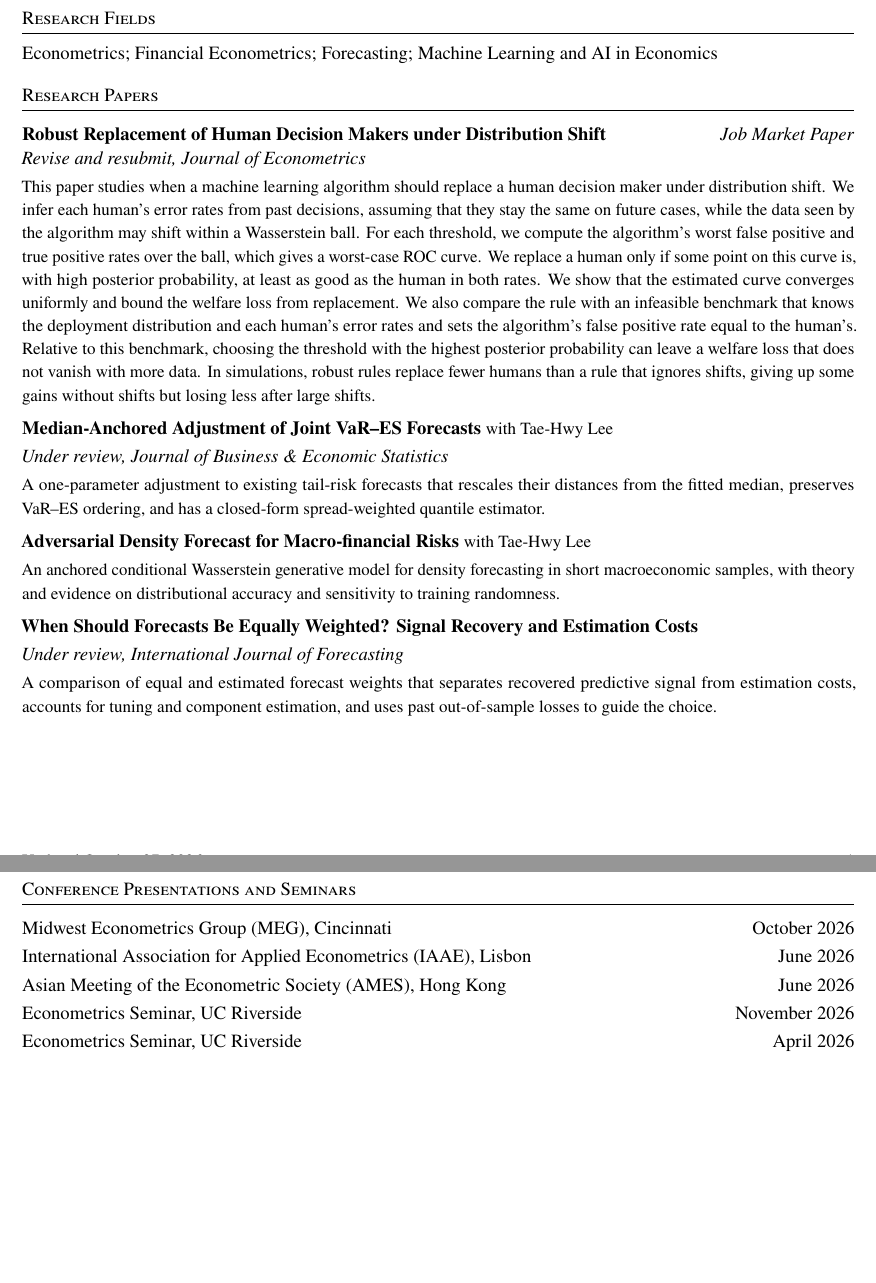
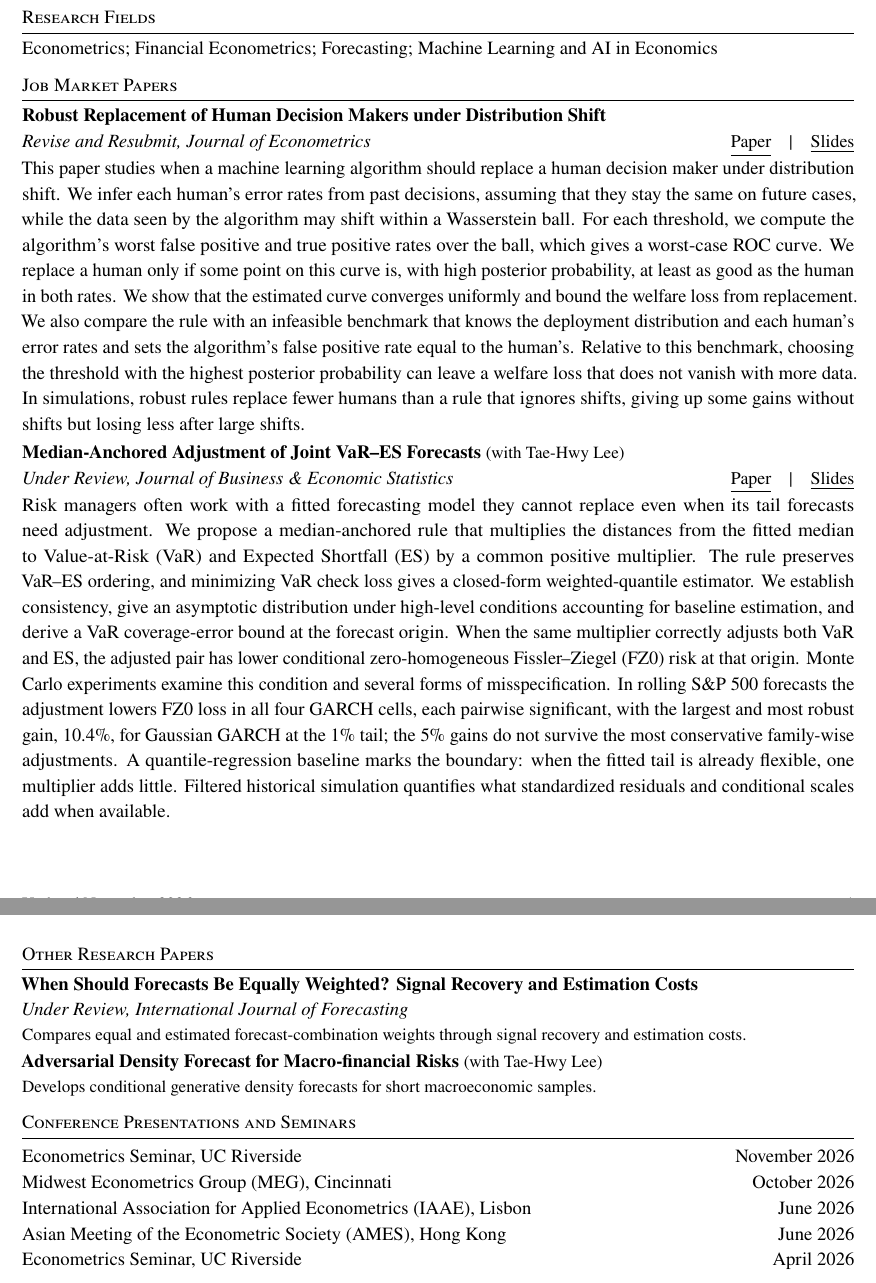
Before and after one commit to DingliWang/DingliWang.github.io, a LaTeX CV (cv-source/Dingli_Wang_CV.tex): two parts of pages 1 and 2 of 2, joined at a grey line, cut so that both start at the same text, the shorter picture padded with empty space. Compiled offline with pdfLaTeX.

Commit message:
Publish approved two-page CV with understated right-aligned Paper and Slides links

```diff
--- a/cv-source/Dingli_Wang_CV.tex
+++ b/cv-source/Dingli_Wang_CV.tex
@@ -74,50 +76,45 @@ Joseph Cummins & Gary Kuzas\\
 \section{Research Fields}
 Econometrics; Financial Econometrics; Forecasting; Machine Learning and AI in Economics
 
-\section{Research Papers}
+\section{Job Market Papers}
 
-\needspace{4\baselineskip}
+\needspace{6\baselineskip}
+\href{https://dingliwang.github.io/papers/Robust-Replacement-of-Human-Decision-Makers-under-Distribution-Shift.pdf}{\textbf{Robust Replacement of Human Decision Makers under Distribution Shift}}\par
 \begin{tabularx}{\textwidth}{@{}Xr@{}}
-\textbf{Robust Replacement of Human Decision Makers under Distribution Shift}
-& \textit{Job Market Paper}
+  \textit{Revise and Resubmit, Journal of Econometrics} &
+  \paperlinks{https://dingliwang.github.io/papers/Robust-Replacement-of-Human-Decision-Makers-under-Distribution-Shift.pdf}{https://dingliwang.github.io/papers/Robust-Replacement-of-Human-Decision-Makers-under-Distribution-Shift-Slides.pdf}
 \end{tabularx}
-{\textit{Revise and resubmit, Journal of Econometrics}}\par
-{\small
-This paper studies when a machine learning algorithm should replace a human decision maker under distribution shift. We infer each human's error rates from past decisions, assuming that they stay the same on future cases, while the data seen by the algorithm may shift within a Wasserstein ball. For each threshold, we compute the algorithm's worst false positive and true positive rates over the ball, which gives a worst-case ROC curve. We replace a human only if some point on this curve is, with high posterior probability, at least as good as the human in both rates. We show that the estimated curve converges uniformly and bound the welfare loss from replacement. We also compare the rule with an infeasible benchmark that knows the deployment distribution and each human's error rates and sets the algorithm's false positive rate equal to the human's. Relative to this benchmark, choosing the threshold with the highest posterior probability can leave a welfare loss that does not vanish with more data. In simulations, robust rules replace fewer humans than a rule that ignores shifts, giving up some gains without shifts but losing less after large shifts.
-}\par
+{\fontsize{11}{15}\selectfont This paper studies when a machine learning algorithm should replace a human decision maker under distribution shift. We infer each human's error rates from past decisions, assuming that they stay the same on future cases, while the data seen by the algorithm may shift within a Wasserstein ball. For each threshold, we compute the algorithm's worst false positive and true positive rates over the ball, which gives a worst-case ROC curve. We replace a human only if some point on this curve is, with high posterior probability, at least as good as the human in both rates. We show that the estimated curve converges uniformly and bound the welfare loss from replacement. We also compare the rule with an infeasible benchmark that knows the deployment distribution and each human's error rates and sets the algorithm's false positive rate equal to the human's. Relative to this benchmark, choosing the threshold with the highest posterior probability can leave a welfare loss that does not vanish with more data. In simulations, robust rules replace fewer humans than a rule that ignores shifts, giving up some gains without shifts but losing less after large shifts.\par}
 
-\vspace{3pt}
-
-\paper
-{Median-Anchored Adjustment of Joint VaR--ES Forecasts
- {\small\textnormal{with Tae-Hwy Lee}}}
-{\textit{Under review, Journal of Business \& Economic Statistics}}
-{A one-parameter adjustment to existing tail-risk forecasts that rescales their
-distances from the fitted median, preserves VaR--ES ordering, and has a closed-form
-spread-weighted quantile estimator.}
-
-\vspace{3pt}
-
-\paper
-{Adversarial Density Forecast for Macro-financial Risks
- {\small\textnormal{with Tae-Hwy Lee}}}
-{}
-{An anchored conditional Wasserstein generative model for density forecasting in
-short macroeconomic samples, with theory and evidence on distributional accuracy
-and sensitivity to training randomness.}
-
-\vspace{3pt}
-
-\paper
-{When Should Forecasts Be Equally Weighted? Signal Recovery and Estimation Costs}
- %{\small\textnormal{with Xinran Liu}}}
-{\textit{Under review, International Journal of Forecasting}}
-{A comparison of equal and estimated forecast weights that separates recovered
-predictive signal from estimation costs, accounts for tuning and component estimation,
-and uses past out-of-sample losses to guide the choice.}
-
+\vspace{2pt}
+\needspace{6\baselineskip}
+\href{https://dingliwang.github.io/papers/Median-Anchored-Adjustment-of-Joint-VaR-ES-Forecasts.pdf}{\textbf{Median-Anchored Adjustment of Joint VaR--ES Forecasts}} {\small\normalfont (with Tae-Hwy Lee)}\par
+\begin{tabularx}{\textwidth}{@{}Xr@{}}
+  \textit{Under Review, Journal of Business \& Economic Statistics} &
+  \paperlinks{https://dingliwang.github.io/papers/Median-Anchored-Adjustment-of-Joint-VaR-ES-Forecasts.pdf}{https://dingliwang.github.io/papers/Median-Anchored-Adjustment-of-Joint-VaR-ES-Forecasts-Slides.pdf}
+\end{tabularx}
+{\fontsize{11}{15}\selectfont Risk managers often work with a fitted forecasting model they cannot replace even when its tail forecasts need adjustment. We propose a median-anchored rule that multiplies the distances from the fitted median to Value-at-Risk (VaR) and Expected Shortfall (ES) by a common positive multiplier. The rule preserves VaR--ES ordering, and minimizing VaR check loss gives a closed-form weighted-quantile estimator. We establish consistency, give an asymptotic distribution under high-level conditions accounting for baseline estimation, and derive a VaR coverage-error bound at the forecast origin. When the same multiplier correctly adjusts both VaR and ES, the adjusted pair has lower conditional zero-homogeneous Fissler--Ziegel (FZ0) risk at that origin. Monte Carlo experiments examine this condition and several forms of misspecification. In rolling S\&P~500 forecasts the adjustment lowers FZ0 loss in all four GARCH cells, each pairwise significant, with the largest and most robust gain, 10.4\%, for Gaussian GARCH at the 1\% tail; the 5\% gains do not survive the most conservative family-wise adjustments. A quantile-regression baseline marks the boundary: when the fitted tail is already flexible, one multiplier adds little. Filtered historical simulation quantifies what standardized residuals and conditional scales add when available.\par}
 
 \newpage
+\section{Other Research Papers}
+
+\needspace{3\baselineskip}
+\textbf{When Should Forecasts Be Equally Weighted? Signal Recovery and Estimation Costs}\par
+\textit{Under Review, International Journal of Forecasting}\par
+{\small Compares equal and estimated forecast-combination weights through signal recovery and estimation costs.}\par
+
+\vspace{1pt}
+\needspace{3\baselineskip}
+\textbf{Adversarial Density Forecast for Macro-financial Risks} {\small\normalfont (with Tae-Hwy Lee)}\par
+{\small Develops conditional generative density forecasts for short macroeconomic samples.}\par
+
+\section{Conference Presentations and Seminars}
+\cvrow{Econometrics Seminar, UC Riverside}{November 2026}
+\cvrow{Midwest Econometrics Group (MEG), Cincinnati}{October 2026}
+\cvrow{International Association for Applied Econometrics (IAAE), Lisbon}{June 2026}
+\cvrow{Asian Meeting of the Econometric Society (AMES), Hong Kong}{June 2026}
+\cvrow{Econometrics Seminar, UC Riverside}{April 2026}
+
 \section{Teaching Experience}
 \textit{University of California, Riverside}\par
 \vspace{2pt}
@@ -133,13 +130,6 @@ and uses past out-of-sample losses to guide the choice.}
 \cvrow{ECON 101 --- Statistics for Economics}{2023--2026 (8 terms)}
 \cvrow{ECON 003 --- Introduction to Microeconomics}{Winter 2023}
 \cvrow{ECON 002 --- Introduction to Macroeconomics}{2022--2024 (4 terms)}
-
-\section{Conference Presentations and Seminars}
-\cvrow{Midwest Econometrics Group (MEG), Cincinnati}{October 2026}
-\cvrow{International Association for Applied Econometrics (IAAE), Lisbon}{June 2026}
-\cvrow{Asian Meeting of the Econometric Society (AMES), Hong Kong}{June 2026}
-\cvrow{Econometrics Seminar, UC Riverside}{November 2026}
-\cvrow{Econometrics Seminar, UC Riverside}{April 2026}
 
 \section{Fellowships and Awards}
 \cvrow{Outstanding Teaching Assistant Award, University of California, Riverside}{2026}
```
Also changed, not shown: cv-source/Dingli_Wang_CV.tex (22 more changed lines).
